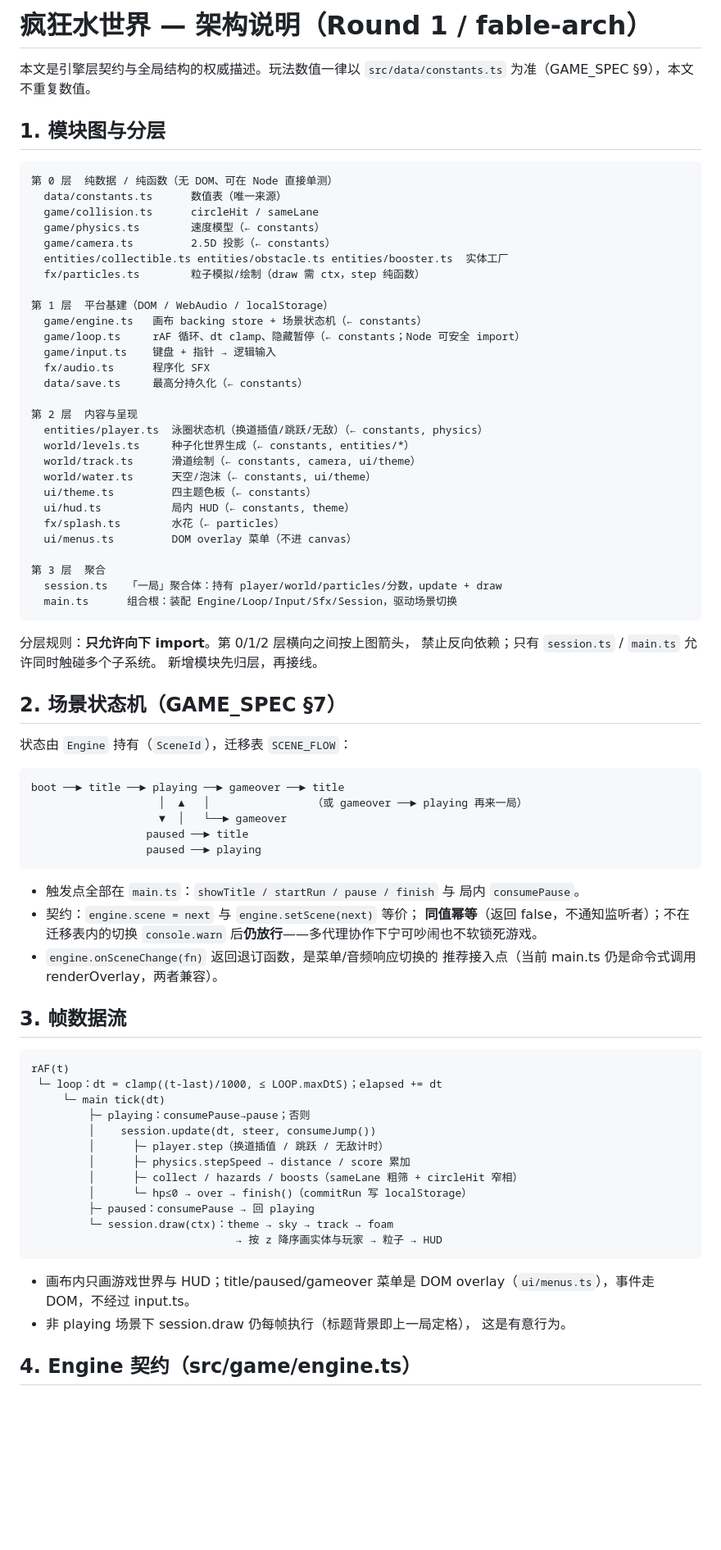
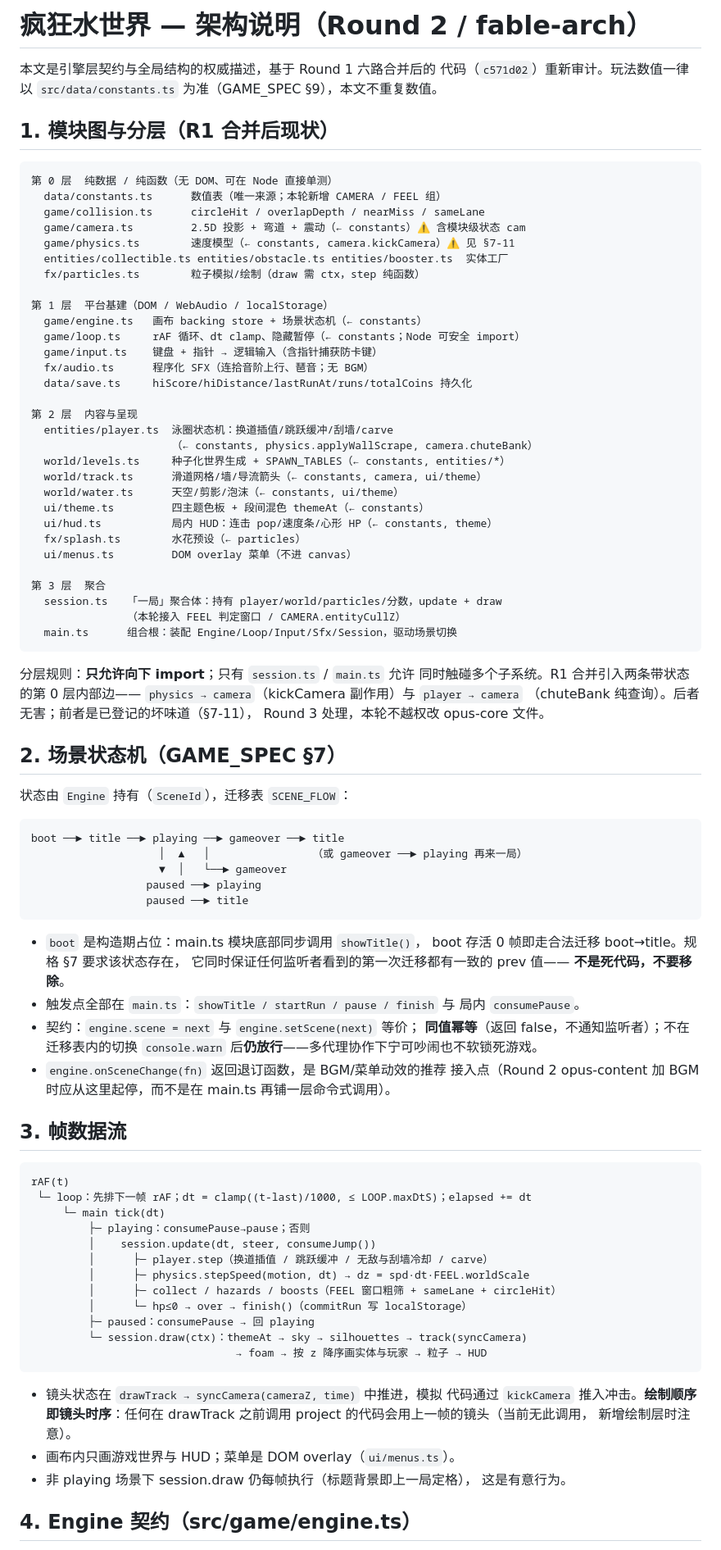
Before and after one commit to 9997433-bit/FKSHJ, a Markdown page: .agent_workspace/ARCHITECTURE.md, the part around one of its changes. Shown at 82% size. Rendered like a GitHub page; blank space fills up the shorter version.

````diff
--- a/.agent_workspace/ARCHITECTURE.md
+++ b/.agent_workspace/ARCHITECTURE.md
@@ -1,44 +1,49 @@
-# 疯狂水世界 — 架构说明（Round 1 / fable-arch）
+# 疯狂水世界 — 架构说明（Round 2 / fable-arch）
 
-本文是引擎层契约与全局结构的权威描述。玩法数值一律以
-`src/data/constants.ts` 为准（GAME_SPEC §9），本文不重复数值。
+本文是引擎层契约与全局结构的权威描述，基于 Round 1 六路合并后的
+代码（`c571d02`）重新审计。玩法数值一律以 `src/data/constants.ts`
+为准（GAME_SPEC §9），本文不重复数值。
 
-## 1. 模块图与分层
+## 1. 模块图与分层（R1 合并后现状）
 
 ```
 第 0 层  纯数据 / 纯函数（无 DOM、可在 Node 直接单测）
-  data/constants.ts      数值表（唯一来源）
-  game/collision.ts      circleHit / sameLane
-  game/physics.ts        速度模型（← constants）
-  game/camera.ts         2.5D 投影（← constants）
+  data/constants.ts      数值表（唯一来源；本轮新增 CAMERA / FEEL 组）
+  game/collision.ts      circleHit / overlapDepth / nearMiss / sameLane
+  game/camera.ts         2.5D 投影 + 弯道 + 震动（← constants）⚠ 含模块级状态 cam
+  game/physics.ts        速度模型（← constants, camera.kickCamera）⚠ 见 §7-11
   entities/collectible.ts entities/obstacle.ts entities/booster.ts  实体工厂
   fx/particles.ts        粒子模拟/绘制（draw 需 ctx，step 纯函数）
 
 第 1 层  平台基建（DOM / WebAudio / localStorage）
   game/engine.ts   画布 backing store + 场景状态机（← constants）
   game/loop.ts     rAF 循环、dt clamp、隐藏暂停（← constants；Node 可安全 import）
-  game/input.ts    键盘 + 指针 → 逻辑输入
-  fx/audio.ts      程序化 SFX
-  data/save.ts     最高分持久化（← constants）
+  game/input.ts    键盘 + 指针 → 逻辑输入（含指针捕获防卡键）
+  fx/audio.ts      程序化 SFX（连拾音阶上行、琶音；无 BGM）
+  data/save.ts     hiScore/hiDistance/lastRunAt/runs/totalCoins 持久化
 
 第 2 层  内容与呈现
-  entities/player.ts  泳圈状态机（换道插值/跳跃/无敌）（← constants, physics）
-  world/levels.ts     种子化世界生成（← constants, entities/*）
-  world/track.ts      滑道绘制（← constants, camera, ui/theme）
-  world/water.ts      天空/泡沫（← constants, ui/theme）
-  ui/theme.ts         四主题色板（← constants）
-  ui/hud.ts           局内 HUD（← constants, theme）
-  fx/splash.ts        水花（← particles）
+  entities/player.ts  泳圈状态机：换道插值/跳跃缓冲/刮墙/carve
+                      （← constants, physics.applyWallScrape, camera.chuteBank）
+  world/levels.ts     种子化世界生成 + SPAWN_TABLES（← constants, entities/*）
+  world/track.ts      滑道网格/墙/导流箭头（← constants, camera, ui/theme）
+  world/water.ts      天空/剪影/泡沫（← constants, ui/theme）
+  ui/theme.ts         四主题色板 + 段间混色 themeAt（← constants）
+  ui/hud.ts           局内 HUD：连击 pop/速度条/心形 HP（← constants, theme）
+  fx/splash.ts        水花预设（← particles）
   ui/menus.ts         DOM overlay 菜单（不进 canvas）
 
 第 3 层  聚合
   session.ts   「一局」聚合体：持有 player/world/particles/分数，update + draw
+               （本轮接入 FEEL 判定窗口 / CAMERA.entityCullZ）
   main.ts      组合根：装配 Engine/Loop/Input/Sfx/Session，驱动场景切换
 ```
 
-分层规则：**只允许向下 import**。第 0/1/2 层横向之间按上图箭头，
-禁止反向依赖；只有 `session.ts` / `main.ts` 允许同时触碰多个子系统。
-新增模块先归层，再接线。
+分层规则：**只允许向下 import**；只有 `session.ts` / `main.ts` 允许
+同时触碰多个子系统。R1 合并引入两条带状态的第 0 层内部边——
+`physics → camera`（kickCamera 副作用）与 `player → camera`
+（chuteBank 纯查询）。后者无害；前者是已登记的坏味道（§7-11），
+Round 3 处理，本轮不越权改 opus-core 文件。
 
 ## 2. 场景状态机（GAME_SPEC §7）
 
@@ -48,37 +53,45 @@
 boot ──► title ──► playing ──► gameover ──► title
                     │  ▲   │                （或 gameover ──► playing 再来一局）
                     ▼  │   └──► gameover
+                  paused ──► playing
                   paused ──► title
-                  paused ──► playing
 ```
 
+- `boot` 是构造期占位：main.ts 模块底部同步调用 `showTitle()`，
+  boot 存活 0 帧即走合法迁移 boot→title。规格 §7 要求该状态存在，
+  它同时保证任何监听者看到的第一次迁移都有一致的 prev 值——
+  **不是死代码，不要移除**。
 - 触发点全部在 `main.ts`：`showTitle / startRun / pause / finish` 与
   局内 `consumePause`。
 - 契约：`engine.scene = next` 与 `engine.setScene(next)` 等价；
   **同值幂等**（返回 false，不通知监听者）；不在迁移表内的切换
   `console.warn` 后**仍放行**——多代理协作下宁可吵闹也不软锁死游戏。
-- `engine.onSceneChange(fn)` 返回退订函数，是菜单/音频响应切换的
-  推荐接入点（当前 main.ts 仍是命令式调用 renderOverlay，两者兼容）。
+- `engine.onSceneChange(fn)` 返回退订函数，是 BGM/菜单动效的推荐
+  接入点（Round 2 opus-content 加 BGM 时应从这里起停，而不是在
+  main.ts 再铺一层命令式调用）。
 
 ## 3. 帧数据流
 
 ```
 rAF(t)
- └─ loop：dt = clamp((t-last)/1000, ≤ LOOP.maxDtS)；elapsed += dt
+ └─ loop：先排下一帧 rAF；dt = clamp((t-last)/1000, ≤ LOOP.maxDtS)；elapsed += dt
      └─ main tick(dt)
          ├─ playing：consumePause→pause；否则
          │    session.update(dt, steer, consumeJump())
-         │      ├─ player.step（换道插值 / 跳跃 / 无敌计时）
-         │      ├─ physics.stepSpeed → distance / score 累加
-         │      ├─ collect / hazards / boosts（sameLane 粗筛 + circleHit 窄相）
+         │      ├─ player.step（换道插值 / 跳跃缓冲 / 无敌与刮墙冷却 / carve）
+         │      ├─ physics.stepSpeed(motion, dt) → dz = spd·dt·FEEL.worldScale
+         │      ├─ collect / hazards / boosts（FEEL 窗口粗筛 + sameLane + circleHit）
          │      └─ hp≤0 → over → finish()（commitRun 写 localStorage）
          ├─ paused：consumePause → 回 playing
-         └─ session.draw(ctx)：theme → sky → track → foam
-                                → 按 z 降序画实体与玩家 → 粒子 → HUD
+         └─ session.draw(ctx)：themeAt → sky → silhouettes → track(syncCamera)
+                                → foam → 按 z 降序画实体与玩家 → 粒子 → HUD
 ```
 
-- 画布内只画游戏世界与 HUD；title/paused/gameover 菜单是 DOM
-  overlay（`ui/menus.ts`），事件走 DOM，不经过 input.ts。
+- 镜头状态在 `drawTrack → syncCamera(cameraZ, time)` 中推进，模拟
+  代码通过 `kickCamera` 推入冲击。**绘制顺序即镜头时序**：任何在
+  drawTrack 之前调用 project 的代码会用上一帧的镜头（当前无此调用，
+  新增绘制层时注意）。
+- 画布内只画游戏世界与 HUD；菜单是 DOM overlay（`ui/menus.ts`）。
 - 非 playing 场景下 session.draw 仍每帧执行（标题背景即上一局定格），
   这是有意行为。
 
````
Also changed, not shown: other parts of .agent_workspace/ARCHITECTURE.md (+117 -79 lines).
